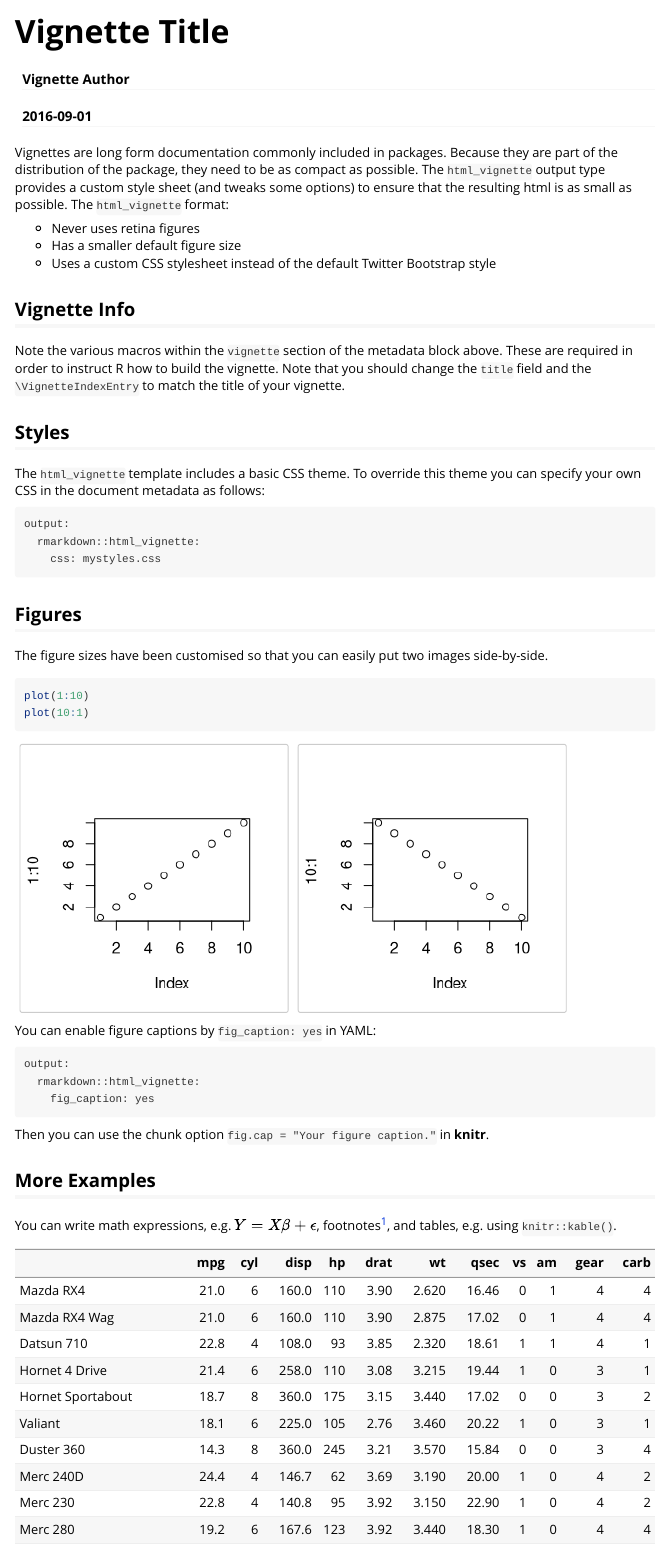
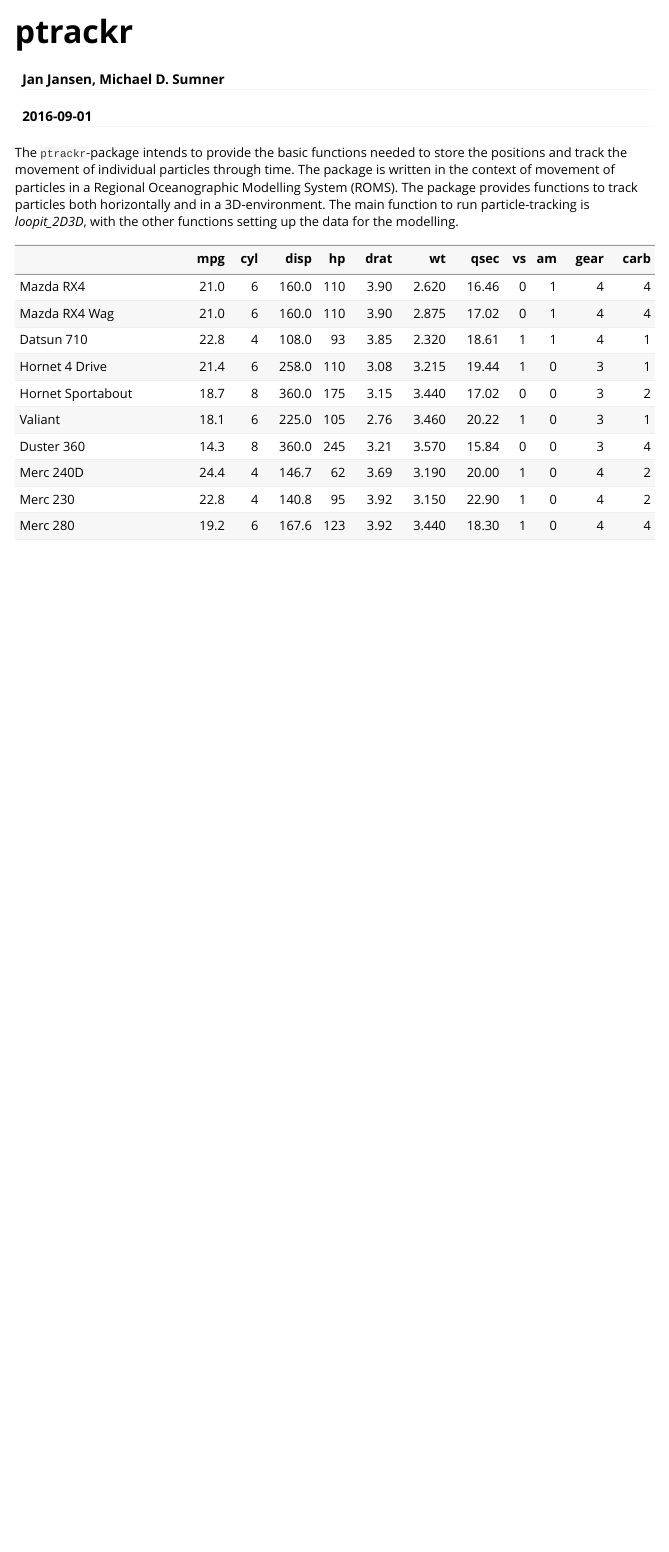
Before and after one commit to janjansen86/ptrackr, an R Markdown document (vignettes/ptrackr-vignette.Rmd): the page in a window 1100 px wide, from its top. Rendered offline with R 4.5, knitr and Pandoc, with nearby package versions.

Commit message:
starting to write better help-files

````diff
--- a/vignettes/ptrackr-vignette.Rmd
+++ b/vignettes/ptrackr-vignette.Rmd
@@ -1,6 +1,6 @@
 ---
-title: "Vignette Title"
-author: "Vignette Author"
+title: "ptrackr"
+author: "Jan Jansen, Michael D. Sumner"
 date: "`r Sys.Date()`"
 output: rmarkdown::html_vignette
 vignette: >
@@ -9,44 +9,10 @@ vignette: >
   %\VignetteEncoding{UTF-8}
 ---
 
-Vignettes are long form documentation commonly included in packages. Because they are part of the distribution of the package, they need to be as compact as possible. The `html_vignette` output type provides a custom style sheet (and tweaks some options) to ensure that the resulting html is as small as possible. The `html_vignette` format:
+The `ptrackr`-package intends to provide the basic functions needed to store the positions and track the movement of individual particles through time. The package is written in the context of movement of particles in a Regional Oceanographic Modelling System (ROMS).
+The package provides functions to track particles both horizontally and in a 3D-environment.
+The main function to run particle-tracking is *loopit_2D3D*, with the other functions setting up the data for the modelling.
 
-- Never uses retina figures
-- Has a smaller default figure size
-- Uses a custom CSS stylesheet instead of the default Twitter Bootstrap style
-
-## Vignette Info
-
-Note the various macros within the `vignette` section of the metadata block above. These are required in order to instruct R how to build the vignette. Note that you should change the `title` field and the `\VignetteIndexEntry` to match the title of your vignette.
-
-## Styles
-
-The `html_vignette` template includes a basic CSS theme. To override this theme you can specify your own CSS in the document metadata as follows:
-
-    output:
-      rmarkdown::html_vignette:
-        css: mystyles.css
-
-## Figures
-
-The figure sizes have been customised so that you can easily put two images side-by-side.
-
-```{r, fig.show='hold'}
-plot(1:10)
-plot(10:1)
-```
-
-You can enable figure captions by `fig_caption: yes` in YAML:
-
-    output:
-      rmarkdown::html_vignette:
-        fig_caption: yes
-
-Then you can use the chunk option `fig.cap = "Your figure caption."` in **knitr**.
-
-## More Examples
-
-You can write math expressions, e.g. $Y = X\beta + \epsilon$, footnotes^[A footnote here.], and tables, e.g. using `knitr::kable()`.
 
 ```{r, echo=FALSE, results='asis'}
 knitr::kable(head(mtcars, 10))
````
Also changed, not shown: R/ptrackr-package.r (+8 -6 lines).
